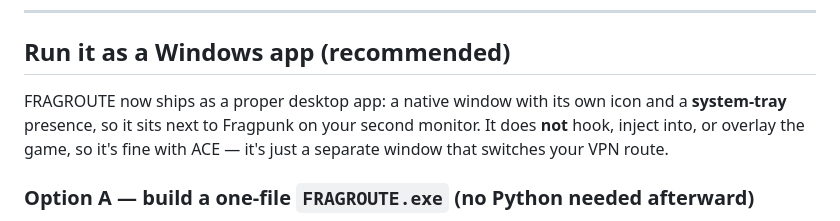
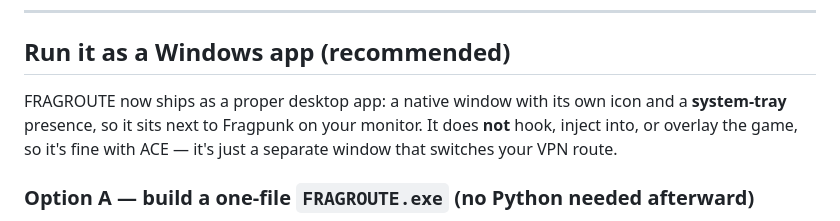
Before and after one commit to ycbuzi/fragnetic, a Markdown page: README.md, the part around the change. Rendered like a GitHub page.

Commit message:
Fix typo in README regarding system-tray presence
Corrected the description of the system-tray presence.

```diff
--- a/README.md
+++ b/README.md
@@ -62,7 +62,7 @@ each card default to the lowest-ping server in the region automatically.
 ## Run it as a Windows app  (recommended)
 
 FRAGROUTE now ships as a proper desktop app: a native window with its own icon and
-a **system-tray** presence, so it sits next to Fragpunk on your second monitor. It
+a **system-tray** presence, so it sits next to Fragpunk on your  monitor. It
 does **not** hook, inject into, or overlay the game, so it's fine with ACE — it's
 just a separate window that switches your VPN route.
 
```
